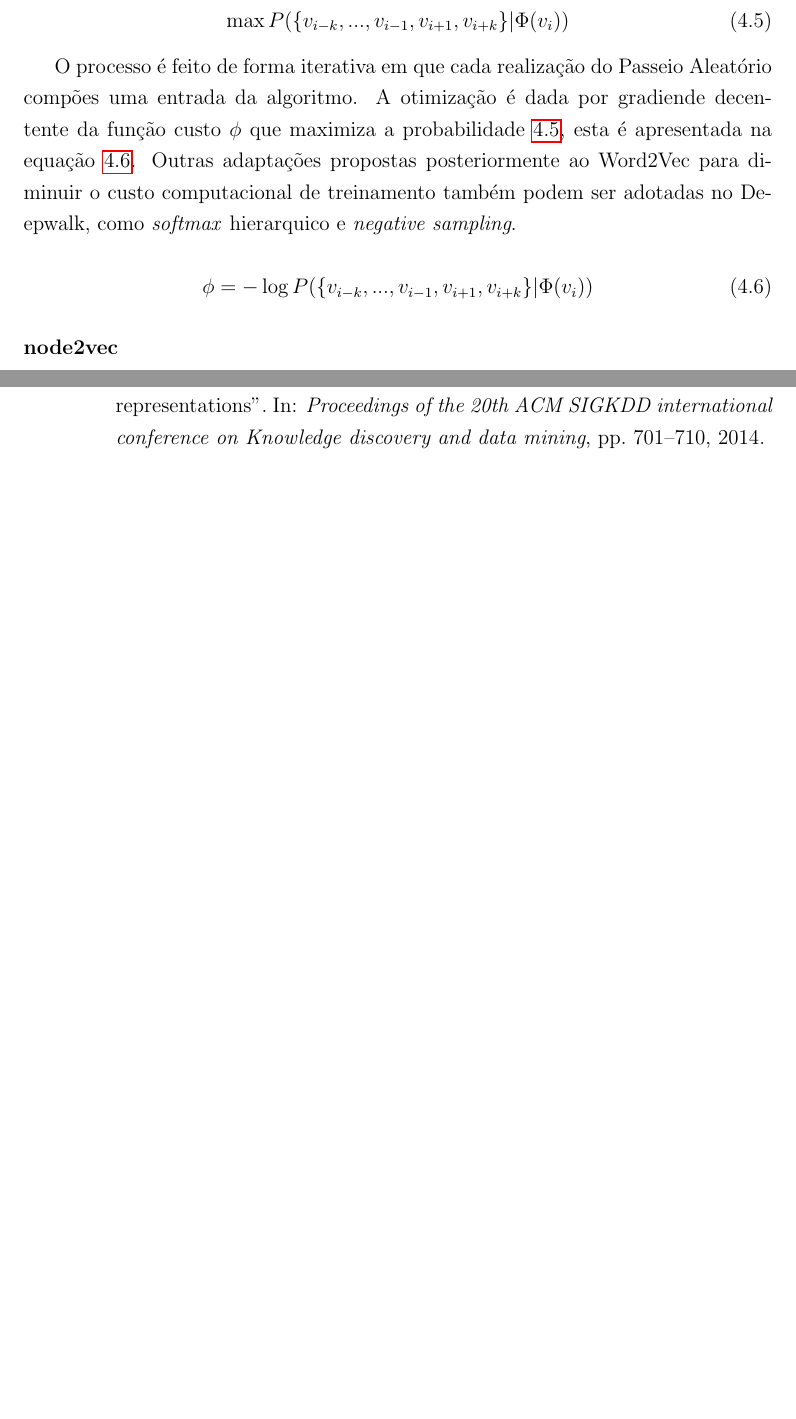
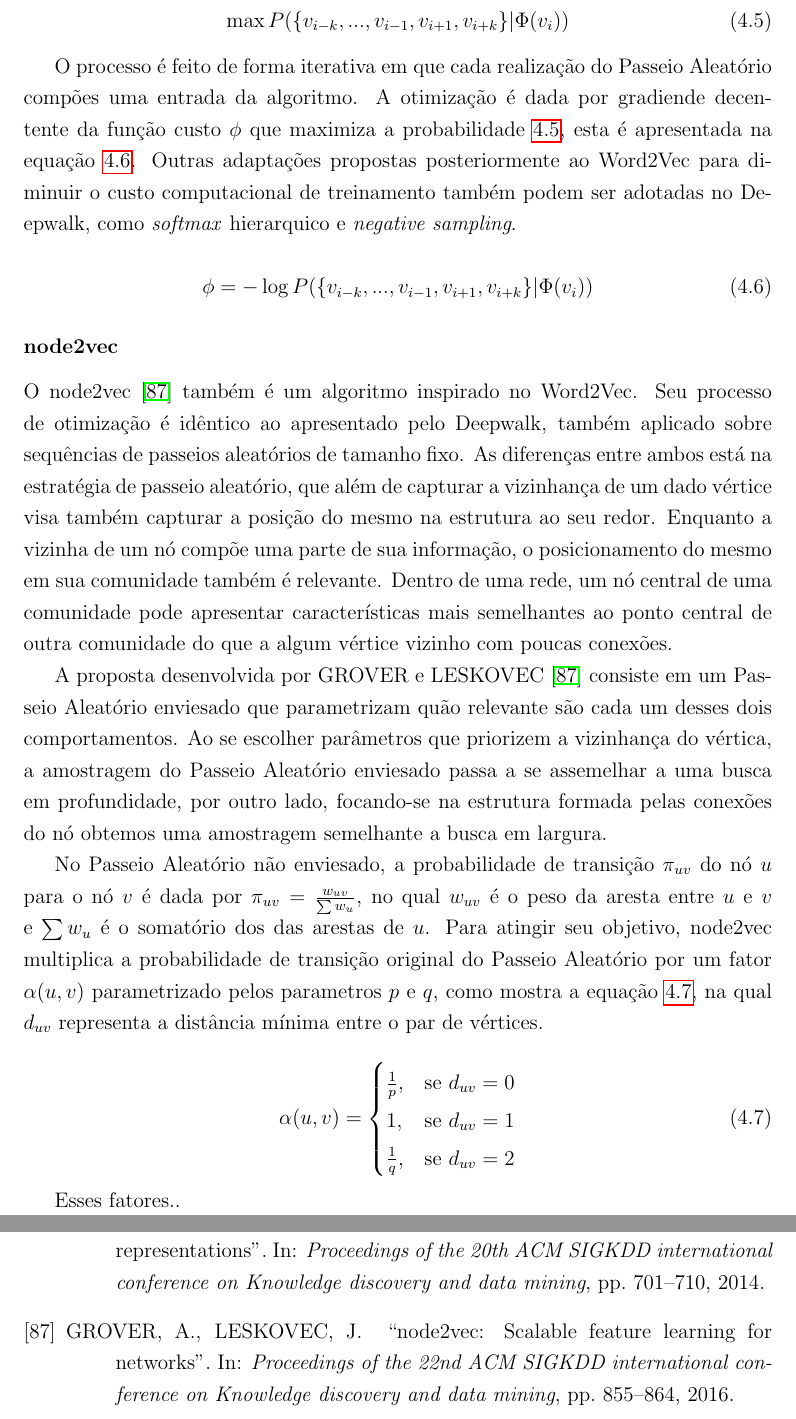
Before and after one commit to brenoarosa/thesis, a LaTeX thesis (thesis.tex, which reads networks.tex): two parts of pages 38 and 50 of 50 before the commit and two parts of pages 38 and 51 of 51 after it, joined at a grey line, cut so that both start at the same text, the shorter picture padded with empty space. Compiled offline with pdfLaTeX.

Commit message:
Adds part of node2vec

```diff
--- a/networks.tex
+++ b/networks.tex
@@ -164,5 +164,47 @@ computacional de treinamento também podem ser adotadas no Deepwalk, como
 
 \subsubsection{node2vec}
 
+O node2vec~\cite{grover16} também é um algoritmo inspirado no Word2Vec.
+Seu processo de otimização é idêntico ao apresentado pelo Deepwalk, também
+aplicado sobre sequências de passeios aleatórios de tamanho fixo.
+As diferenças entre ambos está na estratégia de passeio aleatório, que além de
+capturar a vizinhança de um dado vértice visa também capturar a posição do mesmo
+na estrutura ao seu redor.
+Enquanto a vizinha de um nó compõe uma parte de sua informação, o posicionamento
+do mesmo em sua comunidade também é relevante.
+Dentro de uma rede, um nó central de uma comunidade pode apresentar
+características mais semelhantes ao ponto central de outra comunidade
+do que a algum vértice vizinho com poucas conexões.
+
+A proposta desenvolvida por \citet{grover16} consiste em um Passeio Aleatório
+enviesado que parametrizam quão relevante são cada um desses dois comportamentos.
+Ao se escolher parâmetros que priorizem a vizinhança do vértica, a amostragem do
+Passeio Aleatório enviesado passa a se assemelhar a uma busca em profundidade,
+por outro lado, focando-se na estrutura formada pelas conexões do nó obtemos uma
+amostragem semelhante a busca em largura.
+
+No Passeio Aleatório não enviesado, a probabilidade de transição $\pi_{uv}$ do
+nó $u$ para o nó $v$ é dada por $\pi_{uv} = \frac{w_{uv}}{\sum{w_u}}$, no qual
+$w_{uv}$ é o peso da aresta entre $u$ e $v$ e $\sum{w_u}$ é o somatório dos das
+arestas de $u$.
+Para atingir seu objetivo, node2vec multiplica a probabilidade de transição
+original do Passeio Aleatório por um fator $\alpha(u, v)$ parametrizado pelos
+parametros $p$ e $q$, como mostra a equação~\ref{eq:node2vec_alpha}, na qual
+$d_{uv}$ representa a distância mínima entre o par de vértices.
+
+\begin{equation} \label{eq:node2vec_alpha}
+    \alpha(u, v) =
+    \begin{cases}
+        \frac{1}{p} ,& \text{se } d_{uv} = 0\\
+        1           ,& \text{se } d_{uv} = 1\\
+        \frac{1}{q} ,& \text{se } d_{uv} = 2
+    \end{cases}
+\end{equation}
+
+Esses fatores..
+% pegar da pagina 4
+
+% falar que é consistente melhor que o anterior
+
 % \section{Modelos de Deep Learning}
 \subsubsection{GCN}
```
Also changed, not shown: thesis.bib (+8 -0 lines), thesis.pdf.
